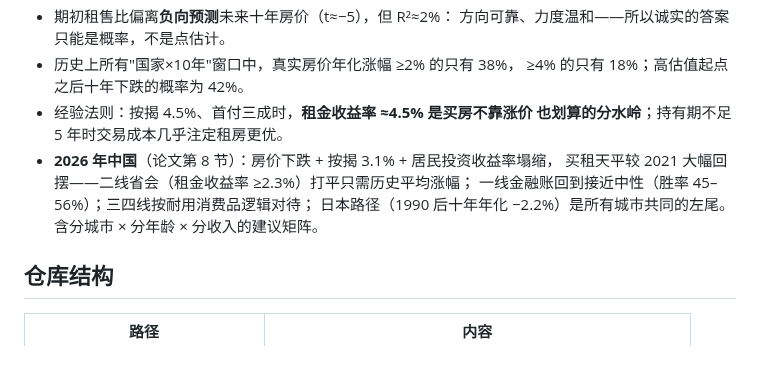
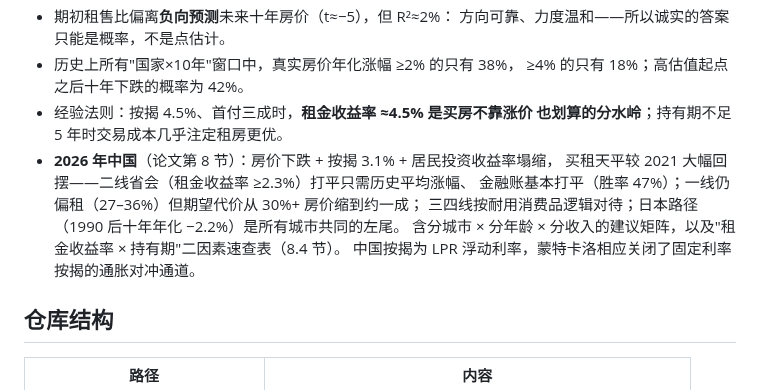
Before and after one commit to LL145/buy-or-rent, a Markdown page: README.md, the part around the change. Rendered like a GitHub page; blank space fills up the shorter version.

```diff
--- a/README.md
+++ b/README.md
@@ -33,10 +33,11 @@ python3 -m buyrent.cli --rent-yield 0.018 --ry-typical 0.022 \
 - 经验法则：按揭 4.5%、首付三成时，**租金收益率 ≈4.5% 是买房不靠涨价
   也划算的分水岭**；持有期不足 5 年时交易成本几乎注定租房更优。
 - **2026 年中国**（论文第 8 节）：房价下跌 + 按揭 3.1% + 居民投资收益率塌缩，
-  买租天平较 2021 大幅回摆——二线省会（租金收益率 ≥2.3%）打平只需历史平均涨幅；
-  一线金融账回到接近中性（胜率 45–56%）；三四线按耐用消费品逻辑对待；
-  日本路径（1990 后十年年化 −2.2%）是所有城市共同的左尾。
-  含分城市 × 分年龄 × 分收入的建议矩阵。
+  买租天平较 2021 大幅回摆——二线省会（租金收益率 ≥2.3%）打平只需历史平均涨幅、
+  金融账基本打平（胜率 47%）；一线仍偏租（27–36%）但期望代价从 30%+ 房价缩到约一成；
+  三四线按耐用消费品逻辑对待；日本路径（1990 后十年年化 −2.2%）是所有城市共同的左尾。
+  含分城市 × 分年龄 × 分收入的建议矩阵，以及"租金收益率 × 持有期"二因素速查表（8.4 节）。
+  中国按揭为 LPR 浮动利率，蒙特卡洛相应关闭了固定利率按揭的通胀对冲通道。
 
 ## 仓库结构
 
```
Also changed, not shown: paper/paper.md (+37 -12 lines), figures/fig7_china_2026.png, 8 other files.
